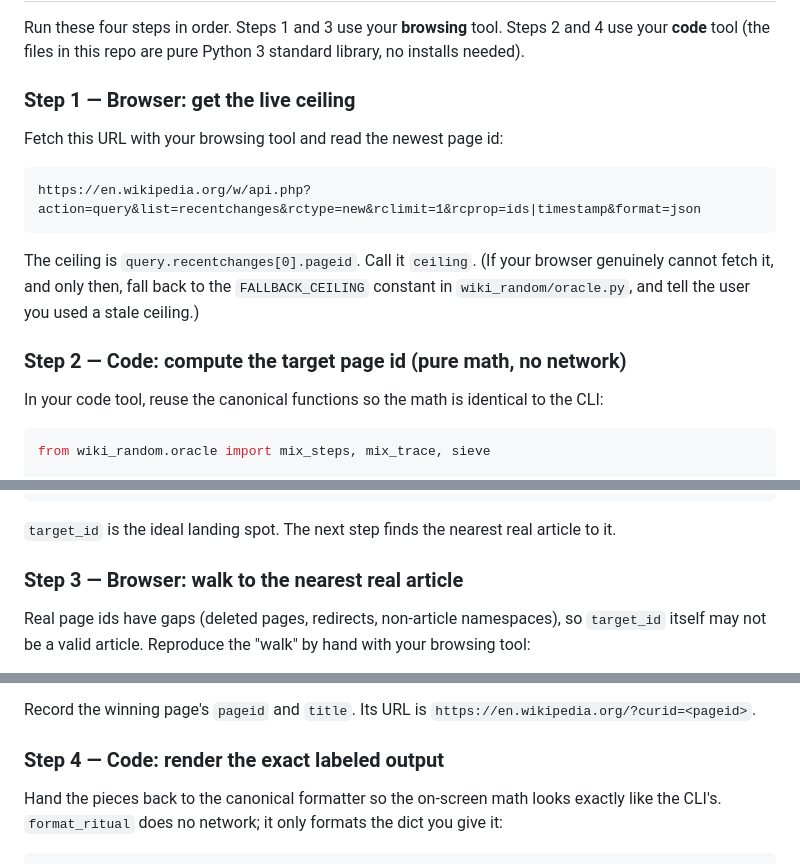
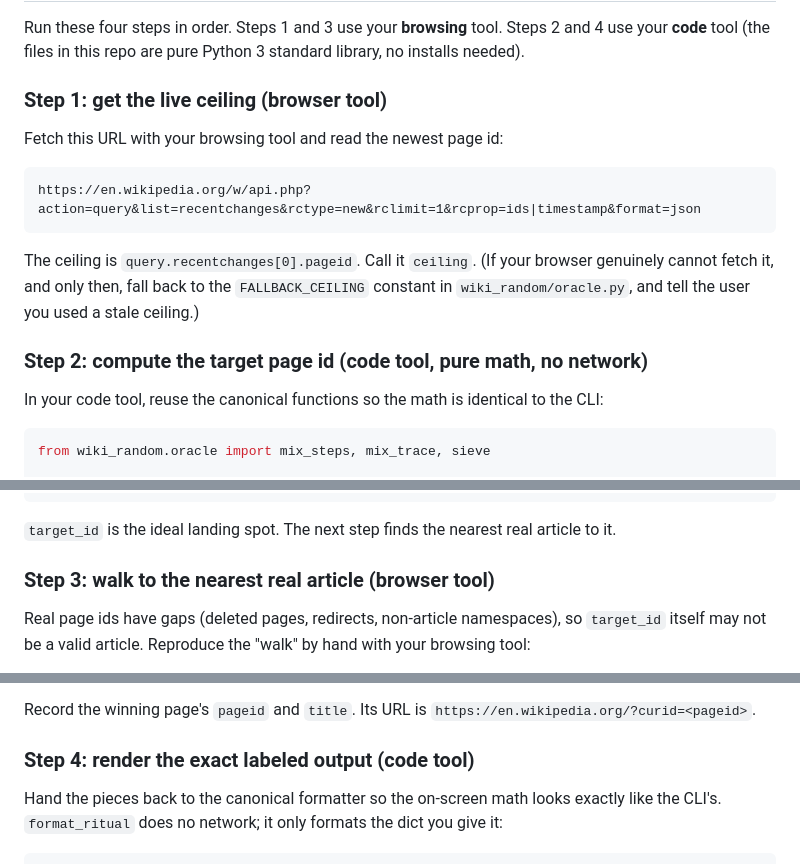
Before and after one commit to potncoffee/wiki-random, a Markdown page: AI_START_HERE.md, 3 parts joined by grey strips. Drawn GitHub-style.

```diff
--- a/AI_START_HERE.md
+++ b/AI_START_HERE.md
@@ -28,7 +93,7 @@ Run these four steps in order. Steps 1 and 3 use your **browsing** tool. Steps 2
 and 4 use your **code** tool (the files in this repo are pure Python 3 standard
 library, no installs needed).
 
-### Step 1 — Browser: get the live ceiling
+### Step 1: get the live ceiling (browser tool)
 
 Fetch this URL with your browsing tool and read the newest page id:
 
@@ -41,7 +106,7 @@ browser genuinely cannot fetch it, and only then, fall back to the
 `FALLBACK_CEILING` constant in `wiki_random/oracle.py`, and tell the user you
 used a stale ceiling.)
 
-### Step 2 — Code: compute the target page id (pure math, no network)
+### Step 2: compute the target page id (code tool, pure math, no network)
 
 In your code tool, reuse the canonical functions so the math is identical to the
 CLI:
@@ -62,7 +127,7 @@ print(target_id)
 `target_id` is the ideal landing spot. The next step finds the nearest real
 article to it.
 
-### Step 3 — Browser: walk to the nearest real article
+### Step 3: walk to the nearest real article (browser tool)
 
 Real page ids have gaps (deleted pages, redirects, non-article namespaces), so
 `target_id` itself may not be a valid article. Reproduce the "walk" by hand with
@@ -86,7 +151,7 @@ your browsing tool:
 Record the winning page's `pageid` and `title`. Its URL is
 `https://en.wikipedia.org/?curid=<pageid>`.
 
-### Step 4 — Code: render the exact labeled output
+### Step 4: render the exact labeled output (code tool)
 
 Hand the pieces back to the canonical formatter so the on-screen math looks
 exactly like the CLI's. `format_ritual` does no network; it only formats the dict
```
Also changed, not shown: other parts of AI_START_HERE.md (+67 -2 lines), README.md (+2 -2 lines), webui/README.md (+7 -7 lines).
